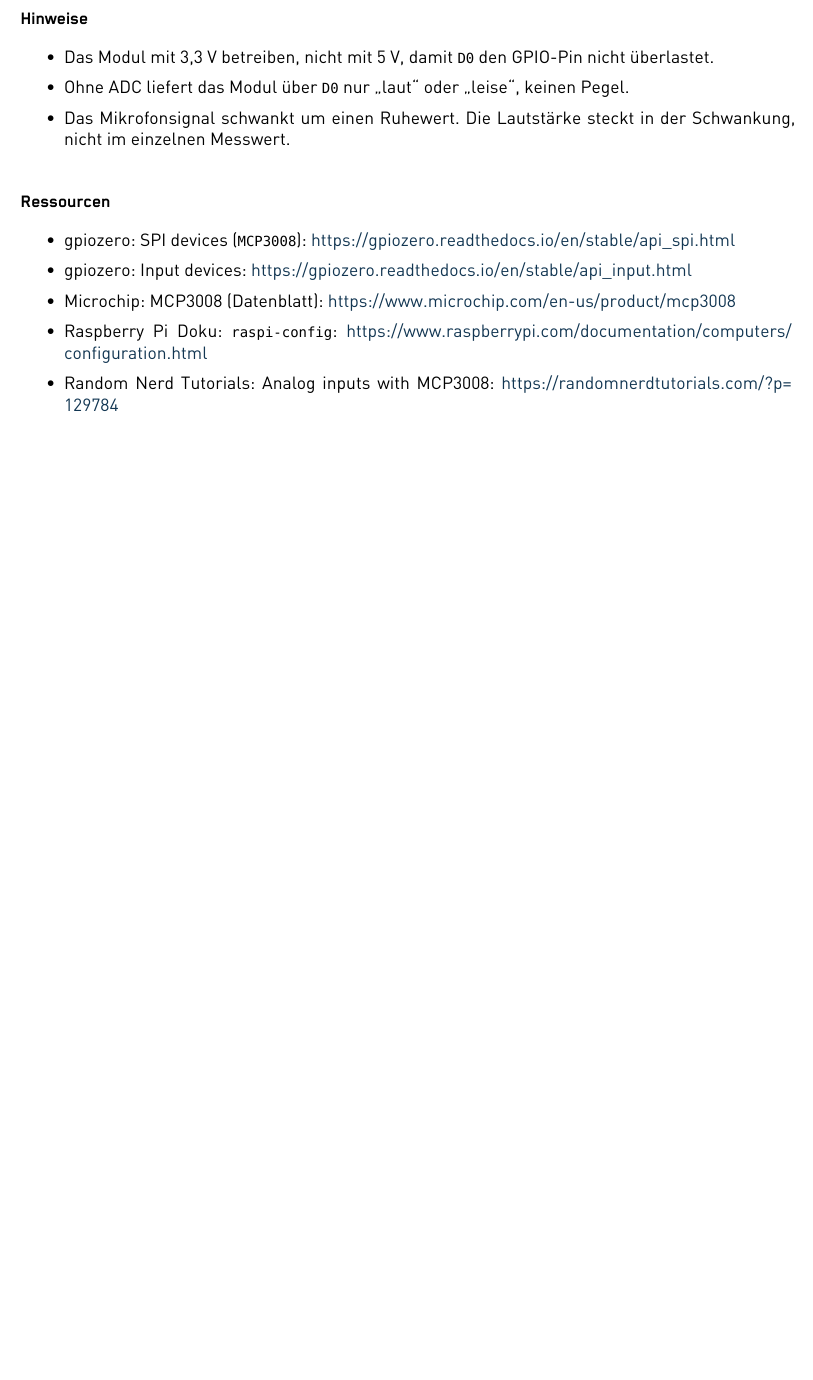
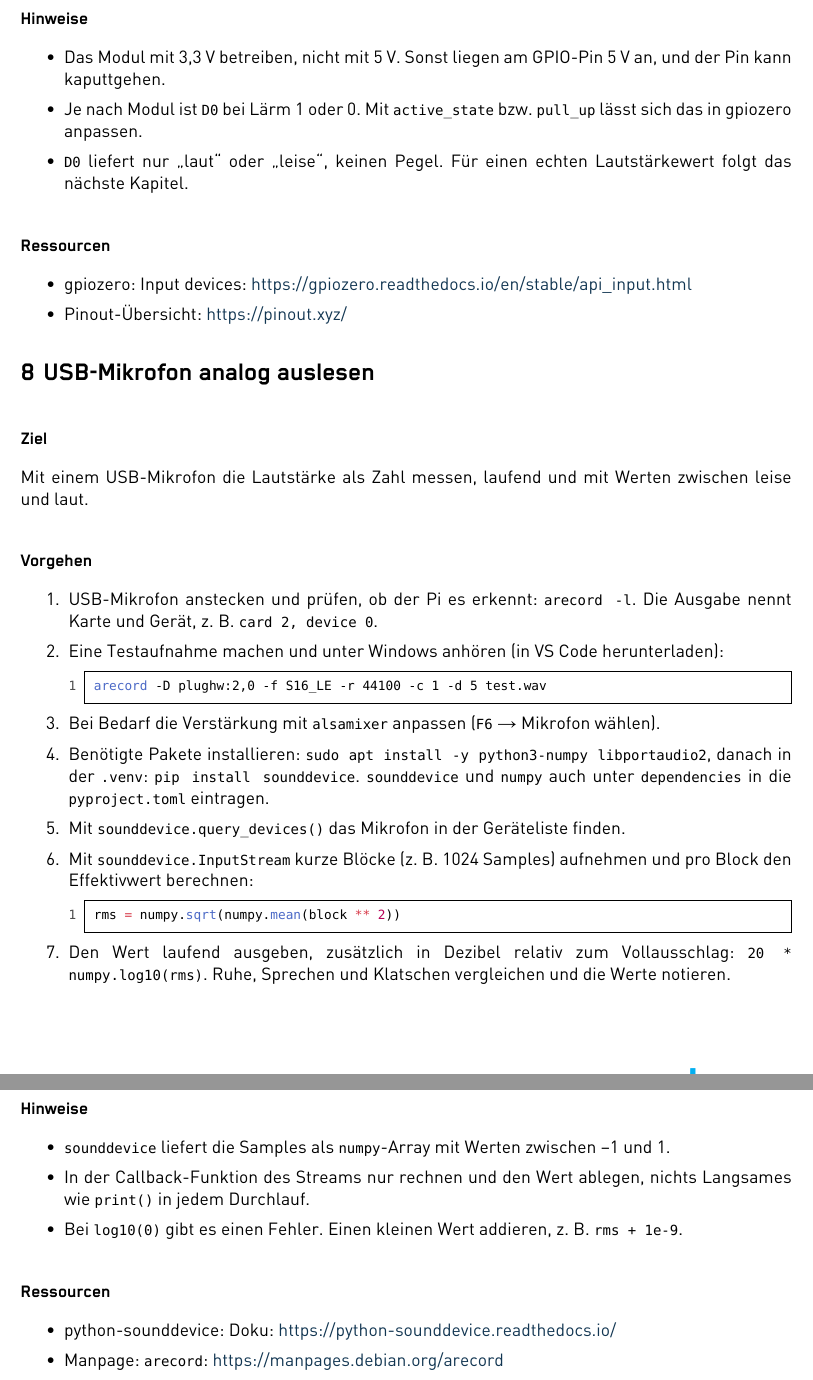
Before and after one commit to frederikbeimgraben/erbe-azubi-tasklist, a Typst document (main.typ): part of page 7 of 8 before the commit and two parts of pages 7 and 8 of 8 after it, the two joined at a grey line, cut so that both start at the same text, the shorter picture padded with empty space. Compiled offline with Typst 0.15.

Commit message:
Split the microphone task into digital (D0) and USB microphone
The 4-pin module is now read only via D0 with the threshold set on the
potentiometer. Analog loudness comes from a USB microphone, which also
drives the LED brightness. Drops the MCP3008 ADC.

Co-Authored-By: Claude Opus 5.5 <noreply@anthropic.com>
Claude-Session: https://claude.ai/code/session_01RnecNdAUhqKsnBPJEVWGvi

````diff
--- a/main.typ
+++ b/main.typ
@@ -284,4 +284,3 @@ die LED langsam auf- und abblenden lassen.
 - #res("https://gpiozero.readthedocs.io/en/stable/api_output.html#pwmled")[gpiozero: `PWMLED`]
 - #res("https://de.wikipedia.org/wiki/Pulsdauermodulation")[Wikipedia: Pulsdauermodulation]
 
-= Mikrofon auslesen
@@ -300,2 +296,0 @@ Programm als Zahl auslesen.
-+ MCP3008 verkabeln:
-  #block(breakable: false, table(
@@ -314 +296,0 @@ Programm als Zahl auslesen.
-  0 und 1) und ausgeben.
@@ -321,17 +309,60 @@ Programm als Zahl auslesen.
 
 #unnumbered(level: 3)[Hinweise]
 
-- Das Modul mit 3,3~V betreiben, nicht mit 5~V, damit `D0` den GPIO-Pin
-  nicht überlastet.
-- Ohne ADC liefert das Modul über `D0` nur „laut“ oder „leise“, keinen
-  Pegel.
-- Das Mikrofonsignal schwankt um einen Ruhewert. Die Lautstärke steckt in der
-  Schwankung, nicht im einzelnen Messwert.
+- Das Modul mit 3,3~V betreiben, nicht mit 5~V. Sonst liegen am GPIO-Pin
+  5~V an, und der Pin kann kaputtgehen.
+- Je nach Modul ist `D0` bei Lärm 1 oder 0. Mit `active_state` bzw.
+  `pull_up` lässt sich das in gpiozero anpassen.
+- `D0` liefert nur „laut“ oder „leise“, keinen Pegel. Für einen echten
+  Lautstärkewert folgt das nächste Kapitel.
 
 #unnumbered(level: 3)[Ressourcen]
 
-- #res("https://gpiozero.readthedocs.io/en/stable/api_spi.html")[gpiozero: SPI devices (`MCP3008`)]
 - #res("https://gpiozero.readthedocs.io/en/stable/api_input.html")[gpiozero: Input devices]
-- #res("https://www.microchip.com/en-us/product/mcp3008")[Microchip: MCP3008 (Datenblatt)]
-- #res("https://www.raspberrypi.com/documentation/computers/configuration.html")[Raspberry Pi Doku: `raspi-config`]
-- #res("https://randomnerdtutorials.com/?p=129784")[Random Nerd Tutorials: Analog inputs with MCP3008]
+- #res("https://pinout.xyz/")[Pinout-Übersicht]
+
+= USB-Mikrofon analog auslesen
+
+#unnumbered(level: 3)[Ziel]
+
+Mit einem USB-Mikrofon die Lautstärke als Zahl messen, laufend und mit
+Werten zwischen leise und laut.
+
+#unnumbered(level: 3)[Vorgehen]
+
++ USB-Mikrofon anstecken und prüfen, ob der Pi es erkennt: `arecord -l`.
+  Die Ausgabe nennt Karte und Gerät, z.~B. `card 2, device 0`.
++ Eine Testaufnahme machen und unter Windows anhören (in VS Code
+  herunterladen):
+  ```sh
+  arecord -D plughw:2,0 -f S16_LE -r 44100 -c 1 -d 5 test.wav
+  ```
++ Bei Bedarf die Verstärkung mit `alsamixer` anpassen (`F6` → Mikrofon
+  wählen).
++ Benötigte Pakete installieren:
+  `sudo apt install -y python3-numpy libportaudio2`, danach in der `.venv`:
+  `pip install sounddevice`. `sounddevice` und `numpy` auch unter
+  `dependencies` in die `pyproject.toml` eintragen.
++ Mit `sounddevice.query_devices()` das Mikrofon in der Geräteliste finden.
++ Mit `sounddevice.InputStream` kurze Blöcke (z.~B. 1024 Samples) aufnehmen
+  und pro Block den Effektivwert berechnen:
+  ```python
+  rms = numpy.sqrt(numpy.mean(block ** 2))
+  ```
++ Den Wert laufend ausgeben, zusätzlich in Dezibel relativ zum Vollausschlag:
+  `20 * numpy.log10(rms)`. Ruhe, Sprechen und Klatschen vergleichen und die
+  Werte notieren.
+
+#unnumbered(level: 3)[Hinweise]
+
+- `sounddevice` liefert die Samples als `numpy`-Array mit Werten zwischen
+  −1 und 1.
+- In der Callback-Funktion des Streams nur rechnen und den Wert ablegen,
+  nichts Langsames wie `print()` in jedem Durchlauf.
+- Bei `log10(0)` gibt es einen Fehler. Einen kleinen Wert addieren, z.~B.
+  `rms + 1e-9`.
+
+#unnumbered(level: 3)[Ressourcen]
+
+- #res("https://python-sounddevice.readthedocs.io/")[python-sounddevice: Doku]
+- #res("https://manpages.debian.org/arecord")[Manpage: `arecord`]
@@ -367,6 +401,5 @@ laut → hell.
 
 #unnumbered(level: 3)[Ressourcen]
 
-- #res("https://gpiozero.readthedocs.io/en/stable/source_values.html")[gpiozero: Source/values]
-- #res("https://gpiozero.readthedocs.io/en/stable/api_tools.html")[gpiozero: Source tools]
+- #res("https://gpiozero.readthedocs.io/en/stable/api_output.html#pwmled")[gpiozero: `PWMLED`]
 - #res("https://de.wikipedia.org/wiki/Exponentielle_Glättung")[Wikipedia: Exponentielle Glättung]
````
Also changed, not shown: main.typ (61 more changed lines).
